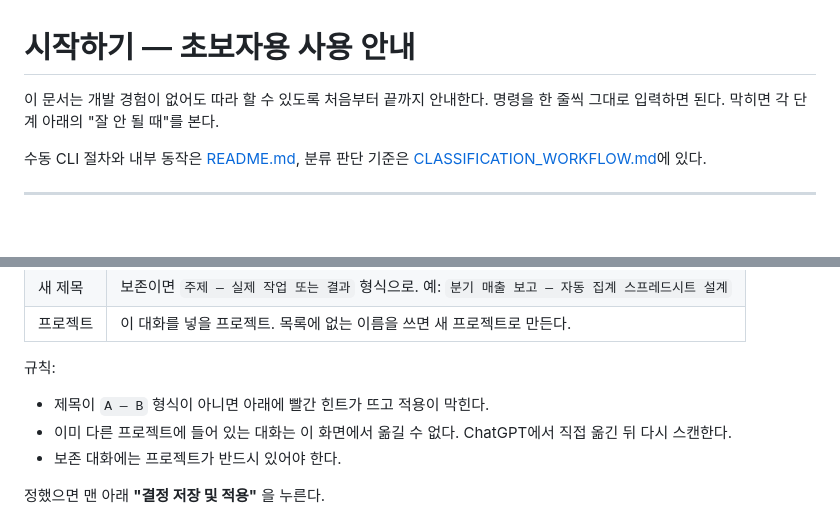
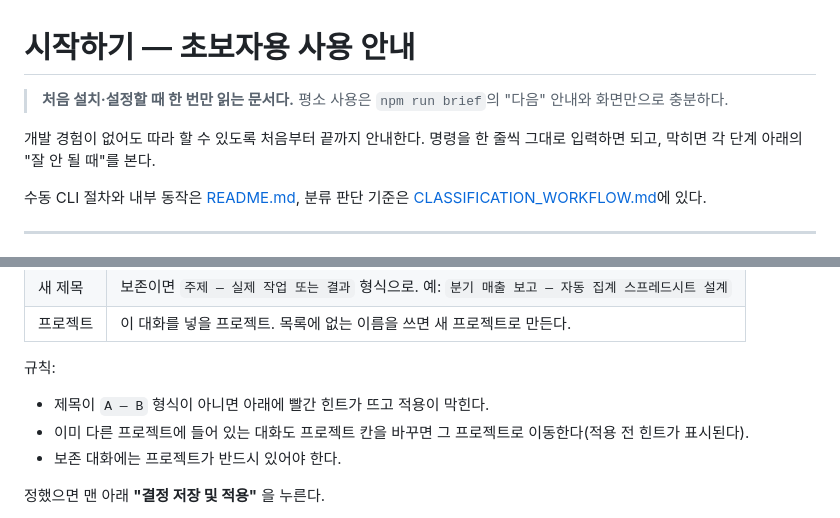
Before and after one commit to yimsemin/chatgpt-conversation-maintenance, a Markdown page: docs/GETTING_STARTED.md, 2 parts joined by grey strips. Rendered like a GitHub page; blank space fills up the shorter version.

```diff
--- a/docs/GETTING_STARTED.md
+++ b/docs/GETTING_STARTED.md
@@ -1,6 +1,8 @@
 # 시작하기 — 초보자용 사용 안내
 
-이 문서는 개발 경험이 없어도 따라 할 수 있도록 처음부터 끝까지 안내한다. 명령을 한 줄씩 그대로 입력하면 된다. 막히면 각 단계 아래의 "잘 안 될 때"를 본다.
+> **처음 설치·설정할 때 한 번만 읽는 문서다.** 평소 사용은 `npm run brief`의 "다음" 안내와 화면만으로 충분하다.
+
+개발 경험이 없어도 따라 할 수 있도록 처음부터 끝까지 안내한다. 명령을 한 줄씩 그대로 입력하면 되고, 막히면 각 단계 아래의 "잘 안 될 때"를 본다.
 
 수동 CLI 절차와 내부 동작은 [README.md](../README.md), 분류 판단 기준은 [CLASSIFICATION_WORKFLOW.md](../CLASSIFICATION_WORKFLOW.md)에 있다.
 
@@ -208,7 +210,7 @@ npm run app
 규칙:
 
 - 제목이 `A — B` 형식이 아니면 아래에 빨간 힌트가 뜨고 적용이 막힌다.
-- 이미 다른 프로젝트에 들어 있는 대화는 이 화면에서 옮길 수 없다. ChatGPT에서 직접 옮긴 뒤 다시 스캔한다.
+- 이미 다른 프로젝트에 들어 있는 대화도 프로젝트 칸을 바꾸면 그 프로젝트로 이동한다(적용 전 힌트가 표시된다).
 - 보존 대화에는 프로젝트가 반드시 있어야 한다.
 
 정했으면 맨 아래 **"결정 저장 및 적용"** 을 누른다.
```
Also changed, not shown: CLASSIFICATION_WORKFLOW.md (+1 -1 lines), README.md (+2 -2 lines).
